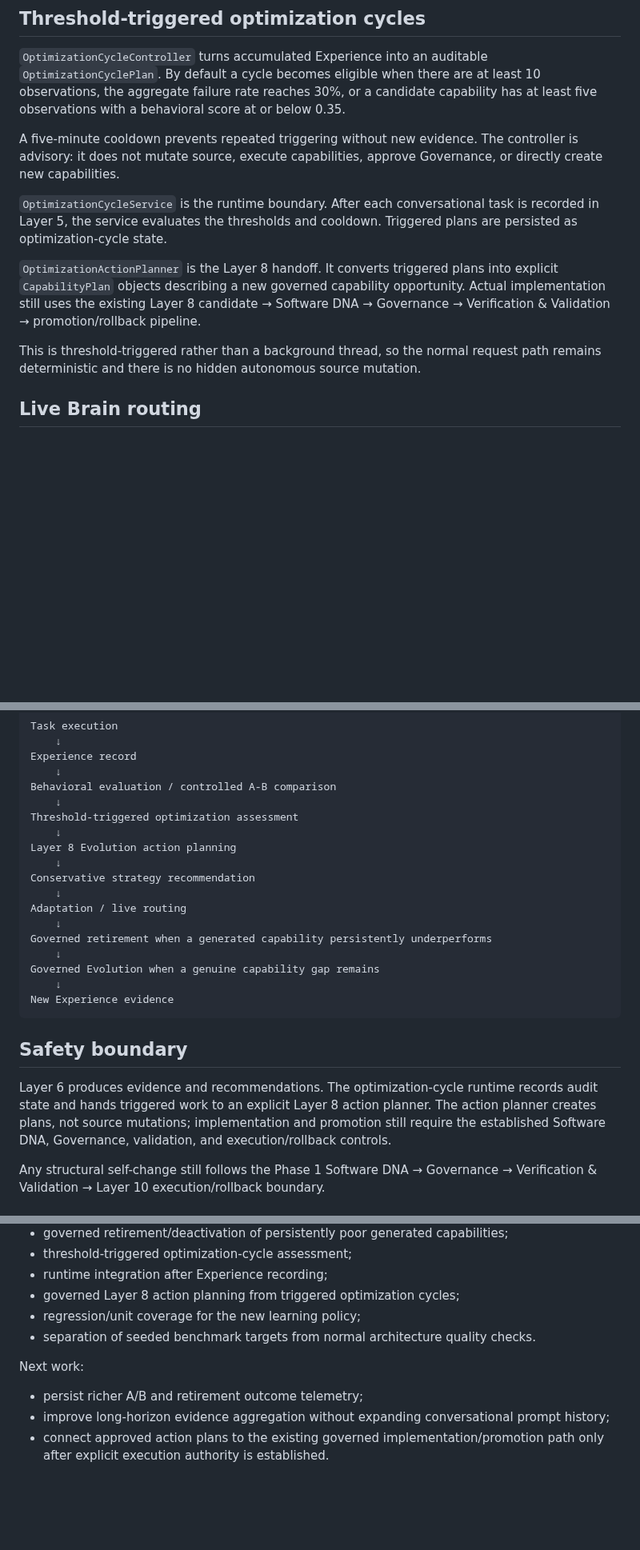
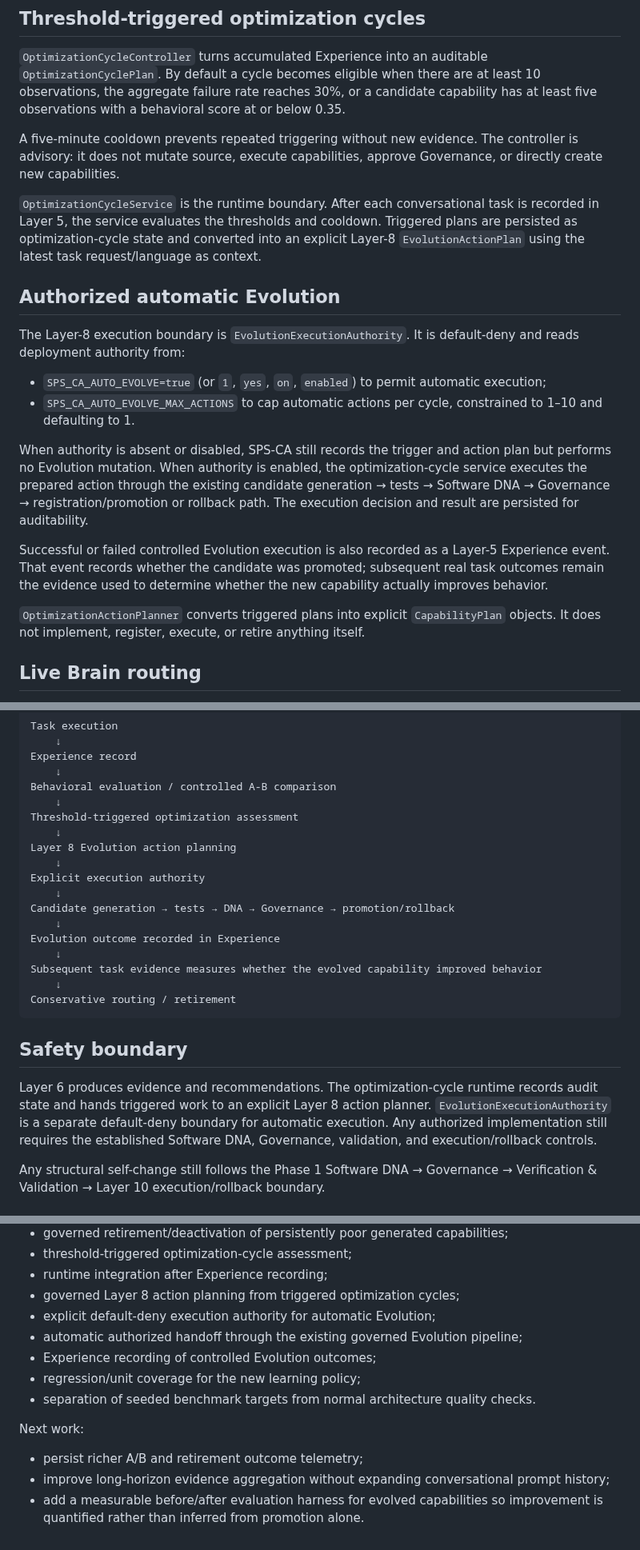
Before and after one commit to muhammadnaumantahir/SPS_CA, a Markdown page: docs/SELF_PROGRAMMING_PHASE2.md, 3 parts joined by grey strips. Shown at 80% size. Drawn GitHub-style; blank space fills up the shorter version.

Commit message:
Document authorized end-to-end Evolution execution

````diff
--- a/docs/SELF_PROGRAMMING_PHASE2.md
+++ b/docs/SELF_PROGRAMMING_PHASE2.md
@@ -42,11 +42,20 @@ Generated capabilities are never deleted merely because they underperform. Retir
 
 A five-minute cooldown prevents repeated triggering without new evidence. The controller is advisory: it does not mutate source, execute capabilities, approve Governance, or directly create new capabilities.
 
-`OptimizationCycleService` is the runtime boundary. After each conversational task is recorded in Layer 5, the service evaluates the thresholds and cooldown. Triggered plans are persisted as optimization-cycle state.
+`OptimizationCycleService` is the runtime boundary. After each conversational task is recorded in Layer 5, the service evaluates the thresholds and cooldown. Triggered plans are persisted as optimization-cycle state and converted into an explicit Layer-8 `EvolutionActionPlan` using the latest task request/language as context.
 
-`OptimizationActionPlanner` is the Layer 8 handoff. It converts triggered plans into explicit `CapabilityPlan` objects describing a new governed capability opportunity. Actual implementation still uses the existing Layer 8 candidate → Software DNA → Governance → Verification & Validation → promotion/rollback pipeline.
+## Authorized automatic Evolution
 
-This is threshold-triggered rather than a background thread, so the normal request path remains deterministic and there is no hidden autonomous source mutation.
+The Layer-8 execution boundary is `EvolutionExecutionAuthority`. It is default-deny and reads deployment authority from:
+
+- `SPS_CA_AUTO_EVOLVE=true` (or `1`, `yes`, `on`, `enabled`) to permit automatic execution;
+- `SPS_CA_AUTO_EVOLVE_MAX_ACTIONS` to cap automatic actions per cycle, constrained to 1–10 and defaulting to 1.
+
+When authority is absent or disabled, SPS-CA still records the trigger and action plan but performs no Evolution mutation. When authority is enabled, the optimization-cycle service executes the prepared action through the existing candidate generation → tests → Software DNA → Governance → registration/promotion or rollback path. The execution decision and result are persisted for auditability.
+
+Successful or failed controlled Evolution execution is also recorded as a Layer-5 Experience event. That event records whether the candidate was promoted; subsequent real task outcomes remain the evidence used to determine whether the new capability actually improves behavior.
+
+`OptimizationActionPlanner` converts triggered plans into explicit `CapabilityPlan` objects. It does not implement, register, execute, or retire anything itself.
 
 ## Live Brain routing
 
@@ -67,20 +76,20 @@ Threshold-triggered optimization assessment
     ↓
 Layer 8 Evolution action planning
     ↓
-Conservative strategy recommendation
+Explicit execution authority
     ↓
-Adaptation / live routing
+Candidate generation → tests → DNA → Governance → promotion/rollback
     ↓
-Governed retirement when a generated capability persistently underperforms
+Evolution outcome recorded in Experience
     ↓
-Governed Evolution when a genuine capability gap remains
+Subsequent task evidence measures whether the evolved capability improved behavior
     ↓
-New Experience evidence
+Conservative routing / retirement
 ```
 
 ## Safety boundary
 
-Layer 6 produces evidence and recommendations. The optimization-cycle runtime records audit state and hands triggered work to an explicit Layer 8 action planner. The action planner creates plans, not source mutations; implementation and promotion still require the established Software DNA, Governance, validation, and execution/rollback controls.
+Layer 6 produces evidence and recommendations. The optimization-cycle runtime records audit state and hands triggered work to an explicit Layer 8 action planner. `EvolutionExecutionAuthority` is a separate default-deny boundary for automatic execution. Any authorized implementation still requires the established Software DNA, Governance, validation, and execution/rollback controls.
 
 Any structural self-change still follows the Phase 1 Software DNA → Governance → Verification & Validation → Layer 10 execution/rollback boundary.
 
@@ -108,6 +117,9 @@ Completed:
 - threshold-triggered optimization-cycle assessment;
 - runtime integration after Experience recording;
 - governed Layer 8 action planning from triggered optimization cycles;
+- explicit default-deny execution authority for automatic Evolution;
+- automatic authorized handoff through the existing governed Evolution pipeline;
+- Experience recording of controlled Evolution outcomes;
 - regression/unit coverage for the new learning policy;
 - separation of seeded benchmark targets from normal architecture quality checks.
 
@@ -115,4 +127,4 @@ Next work:
 
 - persist richer A/B and retirement outcome telemetry;
 - improve long-horizon evidence aggregation without expanding conversational prompt history;
-- connect approved action plans to the existing governed implementation/promotion path only after explicit execution authority is established.
+- add a measurable before/after evaluation harness for evolved capabilities so improvement is quantified rather than inferred from promotion alone.
````
